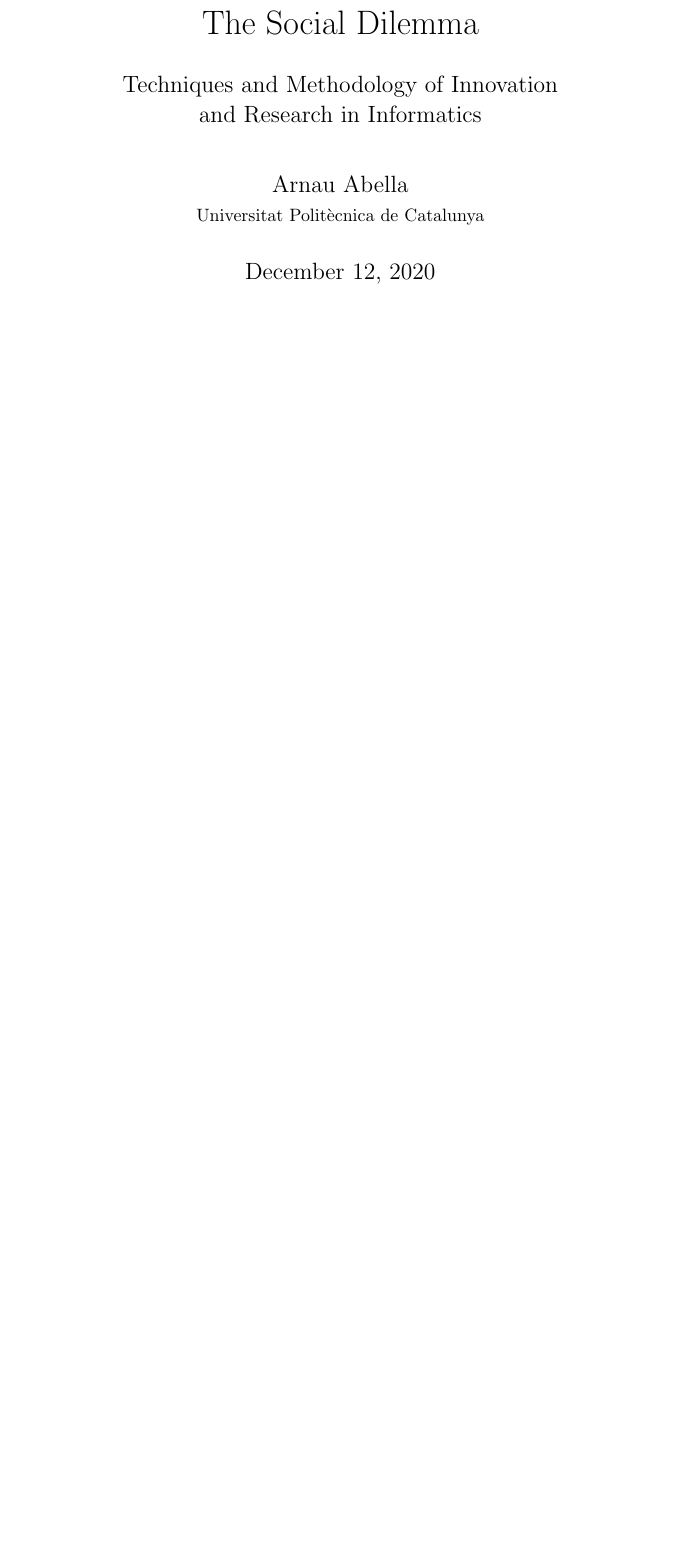
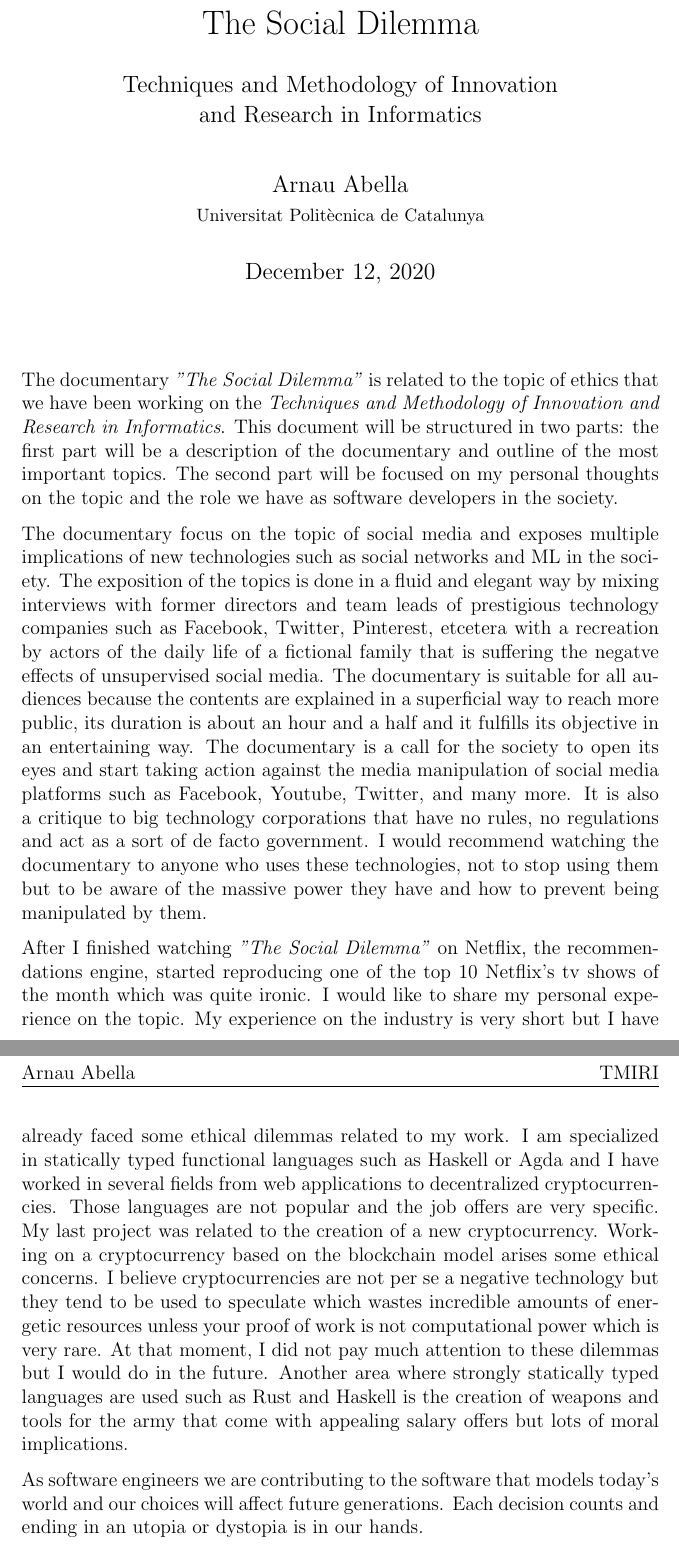
Before and after one commit to monadplus/TMIRI, a LaTeX document (the-social-dilemma/report.tex): part of the page before the commit and two parts of pages 1 and 2 of 2 after it, the two joined at a grey line, cut so that both start at the same text, the shorter picture padded with empty space. Compiled offline with pdfLaTeX.

Commit message:
the social dilemma report finished

```diff
--- a/the-social-dilemma/report.tex
+++ b/the-social-dilemma/report.tex
@@ -29,49 +29,12 @@
 
 \vspace{5ex}
 
+The documentary \textit{"The Social Dilemma"} is related to the topic of ethics that we have been working on the \textit{Techniques and Methodology of Innovation and Research in Informatics}. This document will be structured in two parts: the first part will be a description of the documentary and outline of the most important topics. The second part will be focused on my personal thoughts on the topic and the role we have as software developers in the society.
 
-%If you are not paying for the product, you are the product.
+The documentary focus on the topic of social media and exposes multiple implications of new technologies such as social networks and ML in the society. The exposition of the topics is done in a fluid and elegant way by mixing interviews with former directors and team leads of prestigious technology companies such as Facebook, Twitter, Pinterest, etcetera with a recreation by actors of the daily life of a fictional family that is suffering the negatve effects of unsupervised social media. The documentary is suitable for all audiences because the contents are explained in a superficial way to reach more public, its duration is about an hour and a half and it fulfills its objective in an entertaining way. The documentary is a call for the society to open its eyes and start taking action against the media manipulation of social media platforms such as Facebook, Youtube, Twitter, and many more. It is also a critique to big technology corporations that have no rules, no regulations and act as a sort of de facto government. I would recommend watching the documentary to anyone who uses these technologies, not to stop using them but to be aware of the massive power they have and how to prevent being manipulated by them.
 
-%Any sufficiently advanced technology is indistinguishable from magic.
+After I finished watching \textit{"The Social Dilemma"} on Netflix, the recommendations engine, started reproducing one of the top 10 Netflix's tv shows of the month which was quite ironic. I would like to share my personal experience on the topic. My experience on the industry is very short but I have already faced some ethical dilemmas related to my work. I am specialized in statically typed functional languages such as Haskell or Agda and I have worked in several fields from web applications to decentralized cryptocurrencies. Those languages are not popular and the job offers are very specific. My last project was related to the creation of a new cryptocurrency. Working on a cryptocurrency based on the blockchain model arises some ethical concerns. I believe cryptocurrencies are not per se a negative technology but they tend to be used to speculate which wastes incredible amounts of energetic resources unless your proof of work is not computational power which is very rare. At that moment, I did not pay much attention to these dilemmas but I would do in the future. Another area where strongly statically typed languages are used such as Rust and Haskell is the creation of weapons and tools for the army that come with appealing salary offers but lots of moral implications.
 
-%"Social media is a drug, we have the biological neeed to connect with other people"
-
-%No regulation on adv for kids e.g. Youtube Kids
-
-%Each technology brings a new level of manipulation: newspaper, television, social media ..
-
-%Algorithms are opnions embed in code.
-
-%Center of human technology
-
-%"Everyone in your news feed sounds just like you. Once you are at that state, it is easy to manipulate you. Like magicians"
-
-%Polarization in USA politics by manipulation.
-
-%Youtube algorithm is a rabbit hole. Algorithm recommends the most engaging videos.
-
-%Example: Pizzagate
-
-%The system is biased towards false information. False information makes companies make more money.
-
-%Government weaponizing social media.
-
-%Myanmar cellphones are sold with a facebook account and ppl only know how to use facebook. Manipulation leed to 700.000 Rhingya Muslims to flee the country
-
-%Manipulation of election by social media.
-
-%Democracy for sell.
-
-%"We only watch channels that say we are right."
-
-%Society is unable of healing itself.
-
-%"Civil war"
-
-%"How do you wake up of matrix when you don't know you are in matrix"
-
-%"I think we need to accept that it's okay for companies to be focused on making money. What's not okay is when there are not regulation, no rules, no competition and the companies are acting as sort of de facto governments".
-
-%What an oxymoron! After the "The Social Dilemma" finished, Netflix was recommending me a new tv show!
+As software engineers we are contributing to the software that models today's world and our choices will affect future generations. Each decision counts and ending in an utopia or dystopia is in our hands.
 
 \end{document}
```
Also changed, not shown: the-social-dilemma/report.pdf (added).
